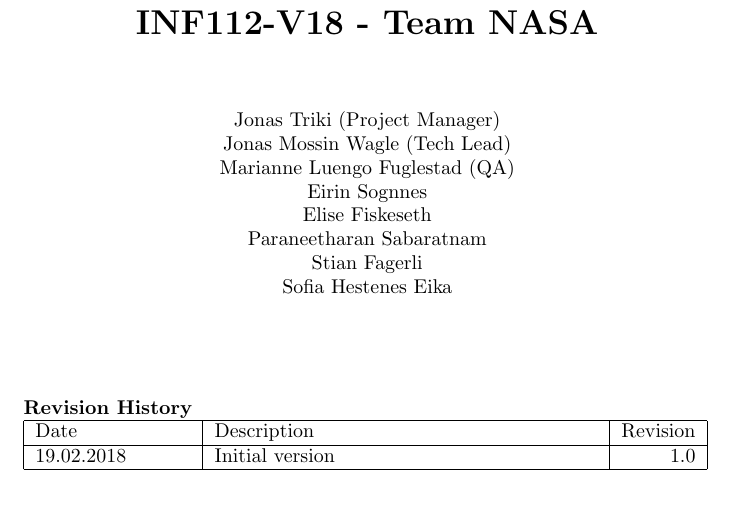
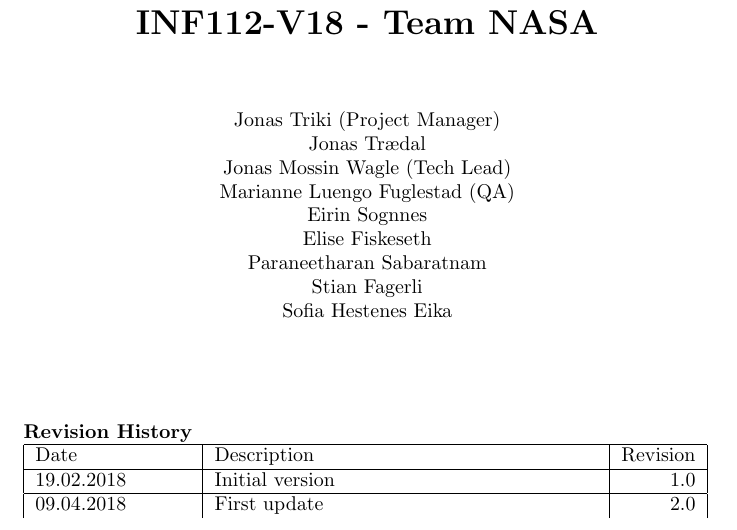
Before and after one commit to EirinS/inf112-team-nasa, a LaTeX document (docs/oblig4/Product Specification.tex): part of page 1 of 12, cut so that both start at the same text. Compiled offline with pdfLaTeX.

Commit message:
Minor prod.spec. update

```diff
--- a/docs/oblig4/Product Specification.tex
+++ b/docs/oblig4/Product Specification.tex
@@ -1,6 +1,7 @@
 \documentclass{article}
 \usepackage{graphicx}
 \usepackage{hyperref}
+\usepackage[utf8]{inputenc}
 \graphicspath{{diagrams_and_illustrations/}}
 
 \begin{document}
@@ -13,6 +14,7 @@
 
 	\begin{center}
 		Jonas Triki (Project Manager)\\
+		Jonas Trædal\\
 		Jonas Mossin Wagle (Tech Lead)\\
 		Marianne Luengo Fuglestad (QA)\\
 		Eirin Sognnes\\
@@ -33,6 +35,7 @@
 	\hline
 	19.02.2018 & Initial version & 1.0 \\
 	\hline
+	09.04.2018 & First update & 2.0 \\
 
 	\end{tabular}
 \newpage
```
Also changed, not shown: docs/oblig4/Product Specification.pdf.
